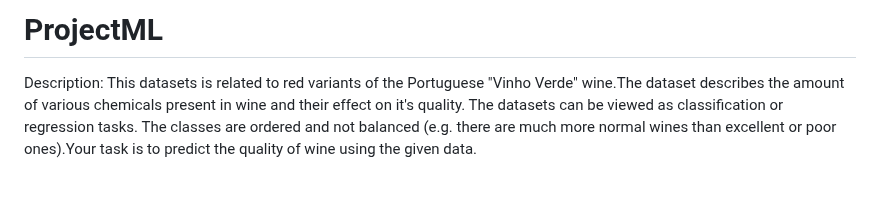
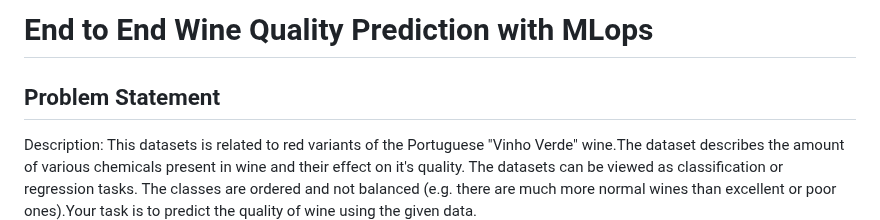
Before and after one commit to mahendra867/ProjectML, a Markdown page: README.md, the part around the change. Drawn GitHub-style; blank space fills up the shorter version.

```diff
--- a/README.md
+++ b/README.md
@@ -1,4 +1,6 @@
-# ProjectML
+# End to End Wine Quality Prediction with MLops
+
+## Problem Statement
 Description:
 This datasets is related to red variants of the Portuguese "Vinho Verde" wine.The dataset describes the amount of various chemicals present in wine and their effect on it's quality. The datasets can be viewed as classification or regression tasks. The classes are ordered and not balanced (e.g. there are much more normal wines than excellent or poor ones).Your task is to predict the quality of wine using the given data.
 
```
